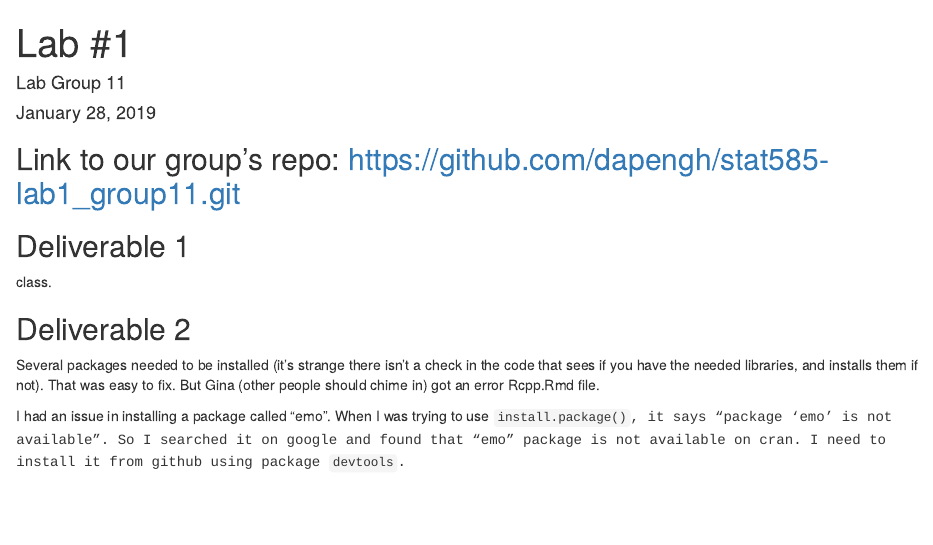
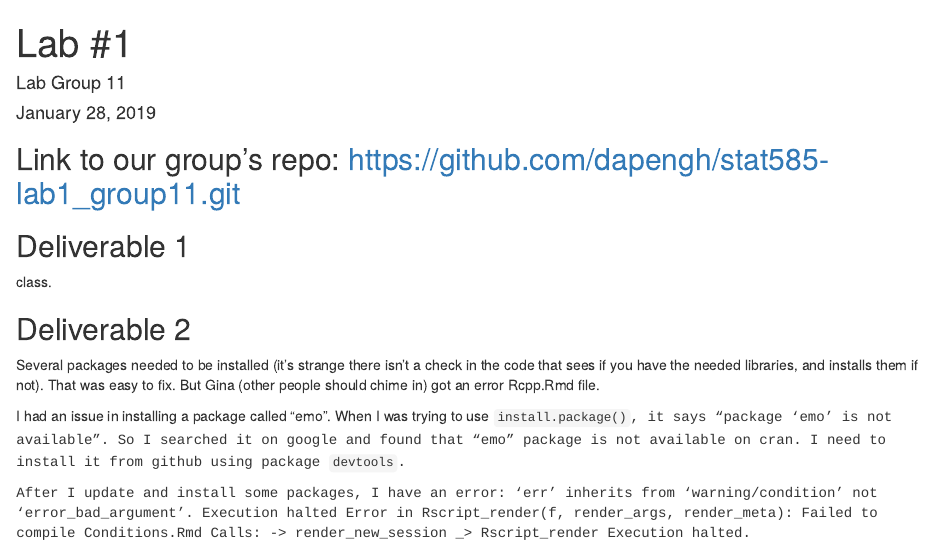
Before and after one commit to dapengh/stat585-lab1_group11, an R Markdown document (README.Rmd): the page in a window 1100 px wide, from its top. Rendered offline with R 4.5, knitr and Pandoc, with nearby package versions.

Commit message:
Jing's problem

```diff
--- a/README.Rmd
+++ b/README.Rmd
@@ -18,3 +18,5 @@ class.
 Several packages needed to be installed (it's strange there isn't a check in the code that sees if you have the needed libraries, and installs them if not). That was easy to fix. But Gina (other people should chime in) got an error Rcpp.Rmd file.
 
 I had an issue in installing a package called "emo". When I was trying to use <tt>`install.package()`<tt>, it says "package ‘emo’ is not available". So I searched it on google and found that "emo" package is not available on cran. I need to install it from github using package <tt>`devtools`<tt>.
+
+After I update and install some packages, I have an error: 'err' inherits from 'warning/condition' not 'error_bad_argument'. Execution halted Error in Rscript_render(f, render_args, render_meta): Failed to compile Conditions.Rmd Calls: <Anonymous> -> render_new_session _> Rscript_render Execution halted.
```
